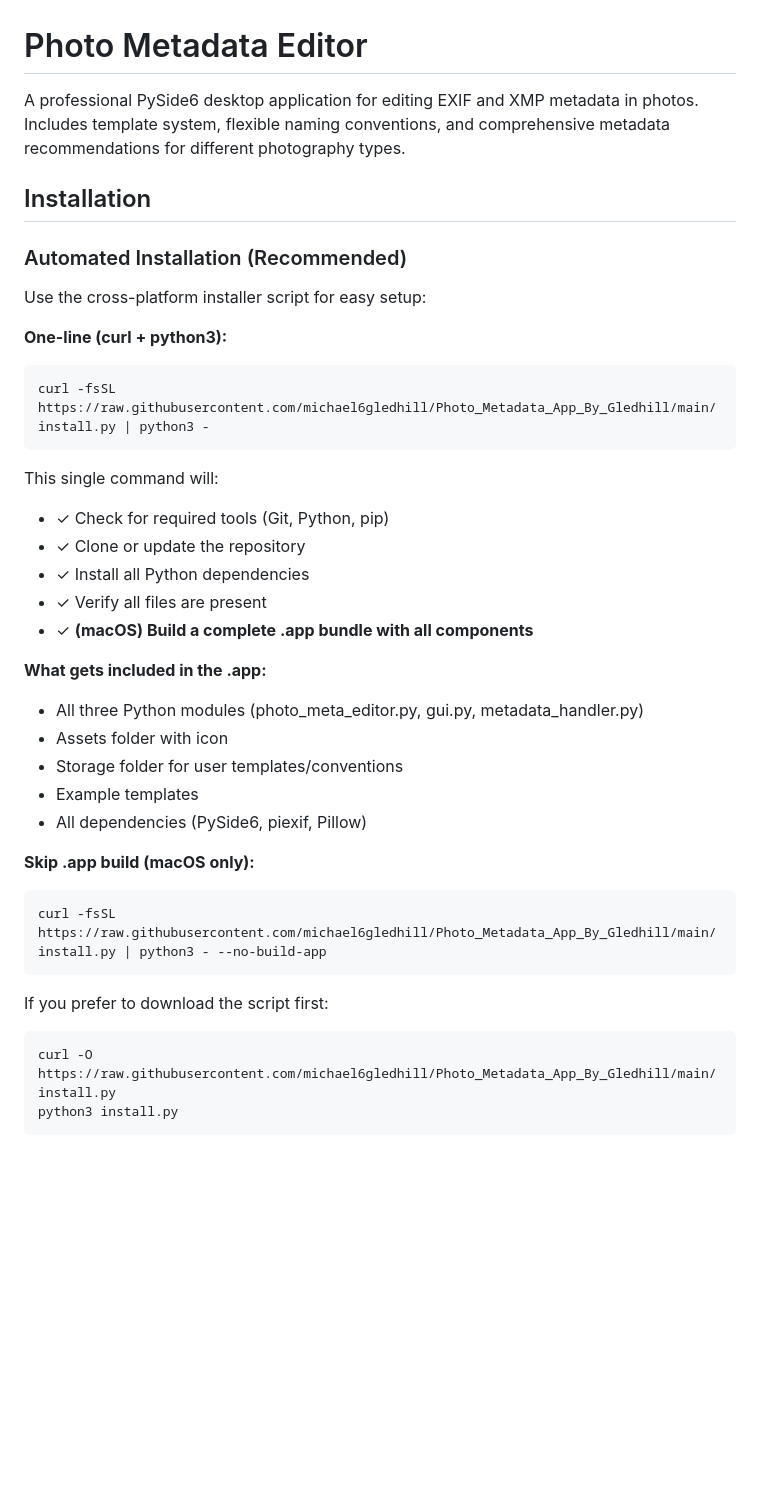
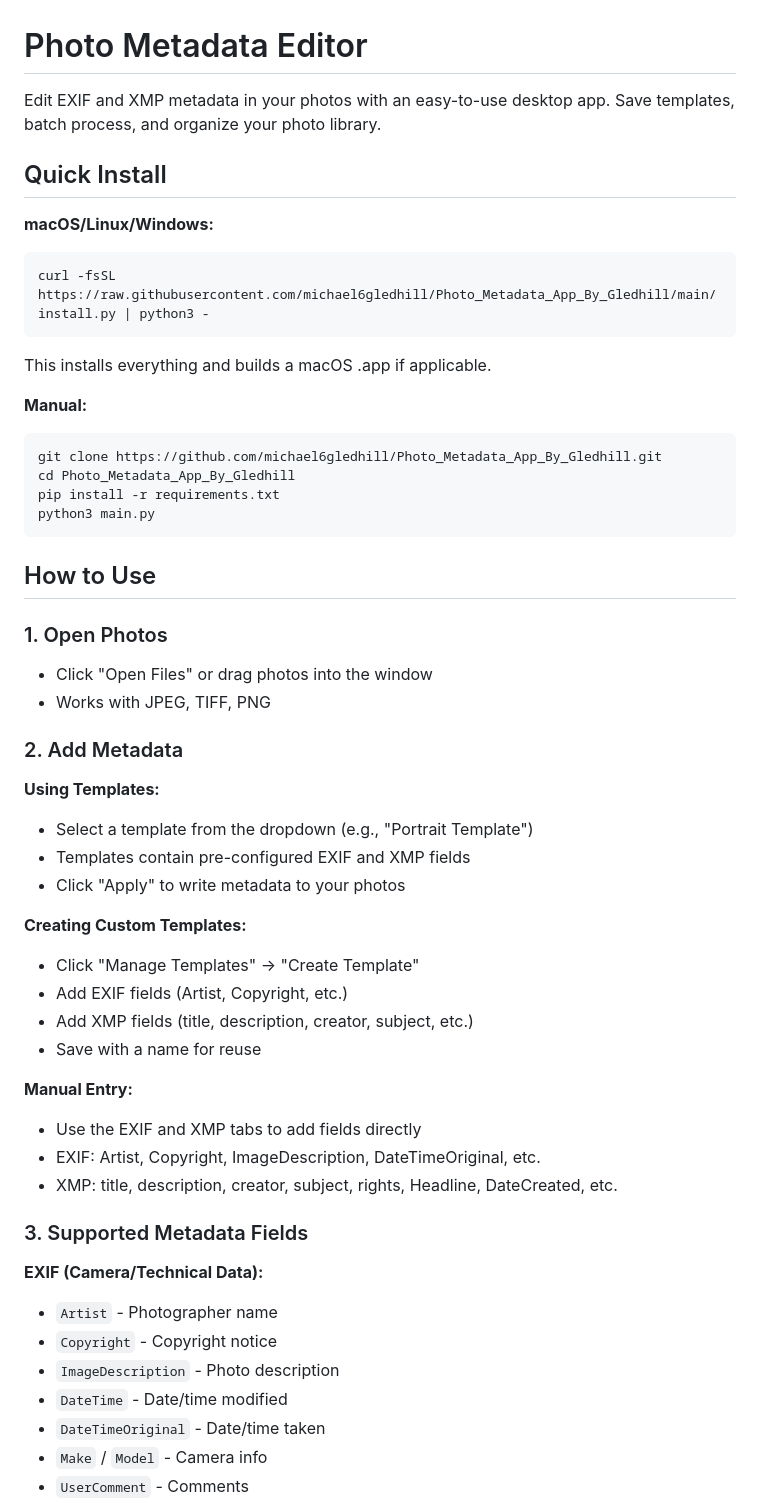
Before and after one commit to michael6gledhill/Photo_Metadata_App_By_Gledhill, a Markdown page: README.md, the part around one of its changes. GitHub-like rendering; blank space fills up the shorter version.

````diff
--- a/README.md
+++ b/README.md
@@ -1,41 +1,56 @@
 # Photo Metadata Editor
 
-A professional PySide6 desktop application for editing EXIF and XMP metadata in photos. Includes template system, flexible naming conventions, and comprehensive metadata recommendations for different photography types.
+Edit EXIF and XMP metadata in your photos with an easy-to-use desktop app. Save templates, batch process, and organize your photo library.
 
-## Installation
+## Quick Install
 
-### Automated Installation (Recommended)
-
-Use the cross-platform installer script for easy setup:
-
-**One-line (curl + python3):**
-
+**macOS/Linux/Windows:**
 ```bash
 curl -fsSL https://raw.githubusercontent.com/michael6gledhill/Photo_Metadata_App_By_Gledhill/main/install.py | python3 -
 ```
 
-This single command will:
-- ✓ Check for required tools (Git, Python, pip)
-- ✓ Clone or update the repository
-- ✓ Install all Python dependencies
-- ✓ Verify all files are present
-- ✓ **(macOS) Build a complete .app bundle with all components**
+This installs everything and builds a macOS .app if applicable.
 
-**What gets included in the .app:**
-- All three Python modules (photo_meta_editor.py, gui.py, metadata_handler.py)
-- Assets folder with icon
-- Storage folder for user templates/conventions
-- Example templates
-- All dependencies (PySide6, piexif, Pillow)
-
-**Skip .app build (macOS only):**
-
+**Manual:**
 ```bash
-curl -fsSL https://raw.githubusercontent.com/michael6gledhill/Photo_Metadata_App_By_Gledhill/main/install.py | python3 - --no-build-app
+git clone https://github.com/michael6gledhill/Photo_Metadata_App_By_Gledhill.git
+cd Photo_Metadata_App_By_Gledhill
+pip install -r requirements.txt
+python3 main.py
 ```
 
-If you prefer to download the script first:
+## How to Use
 
-```bash
-curl -O https://raw.githubusercontent.com/michael6gledhill/Photo_Metadata_App_By_Gledhill/main/install.py
-python3 install.py
+### 1. Open Photos
+- Click "Open Files" or drag photos into the window
+- Works with JPEG, TIFF, PNG
+
+### 2. Add Metadata
+
+**Using Templates:**
+- Select a template from the dropdown (e.g., "Portrait Template")
+- Templates contain pre-configured EXIF and XMP fields
+- Click "Apply" to write metadata to your photos
+
+**Creating Custom Templates:**
+- Click "Manage Templates" → "Create Template"
+- Add EXIF fields (Artist, Copyright, etc.)
+- Add XMP fields (title, description, creator, subject, etc.)
+- Save with a name for reuse
+
+**Manual Entry:**
+- Use the EXIF and XMP tabs to add fields directly
+- EXIF: Artist, Copyright, ImageDescription, DateTimeOriginal, etc.
+- XMP: title, description, creator, subject, rights, Headline, DateCreated, etc.
+
+### 3. Supported Metadata Fields
+
+**EXIF (Camera/Technical Data):**
+- `Artist` - Photographer name
+- `Copyright` - Copyright notice
+- `ImageDescription` - Photo description
+- `DateTime` - Date/time modified
+- `DateTimeOriginal` - Date/time taken
+- `Make` / `Model` - Camera info
+- `UserComment` - Comments
+
````
Also changed, not shown: other parts of README.md (+65 -89 lines).
